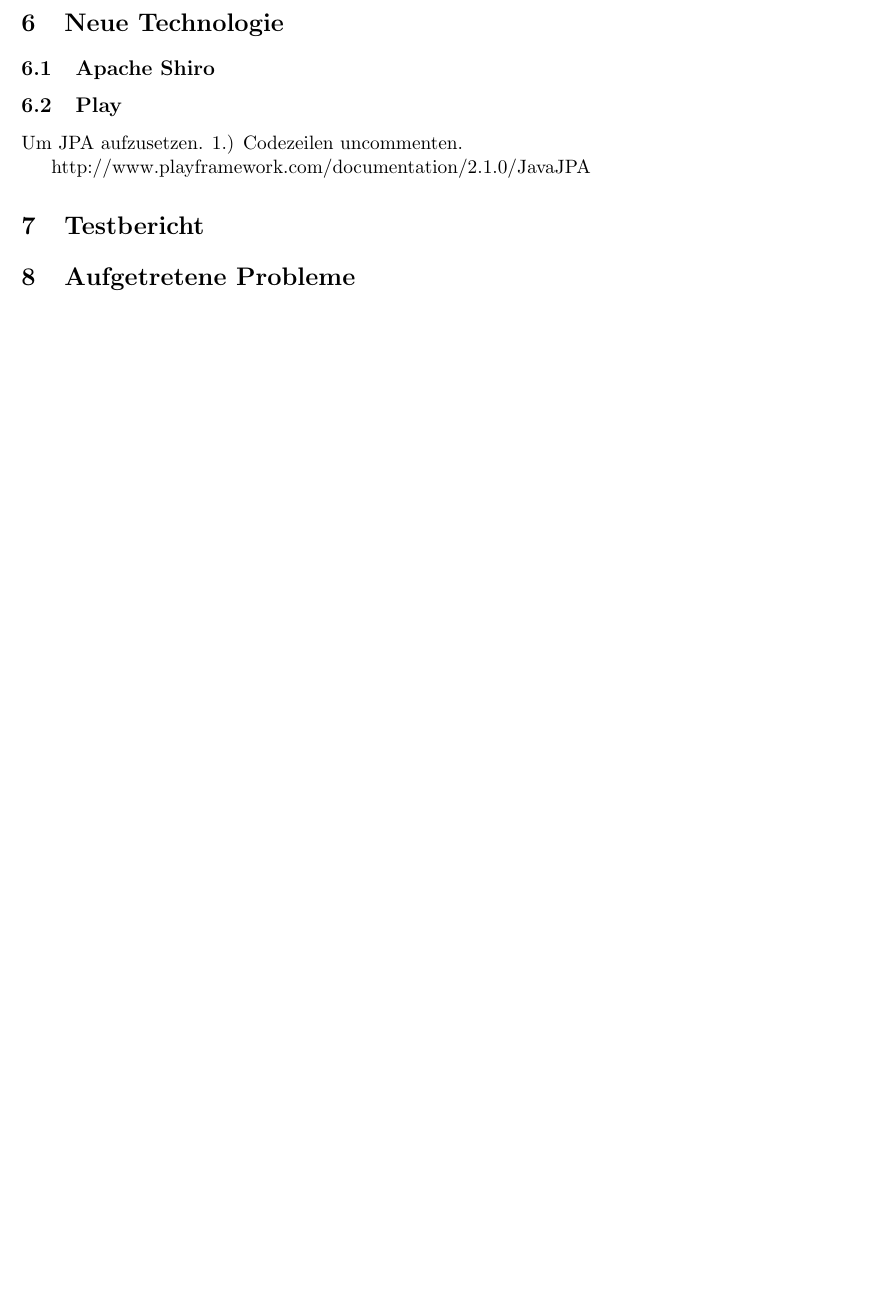
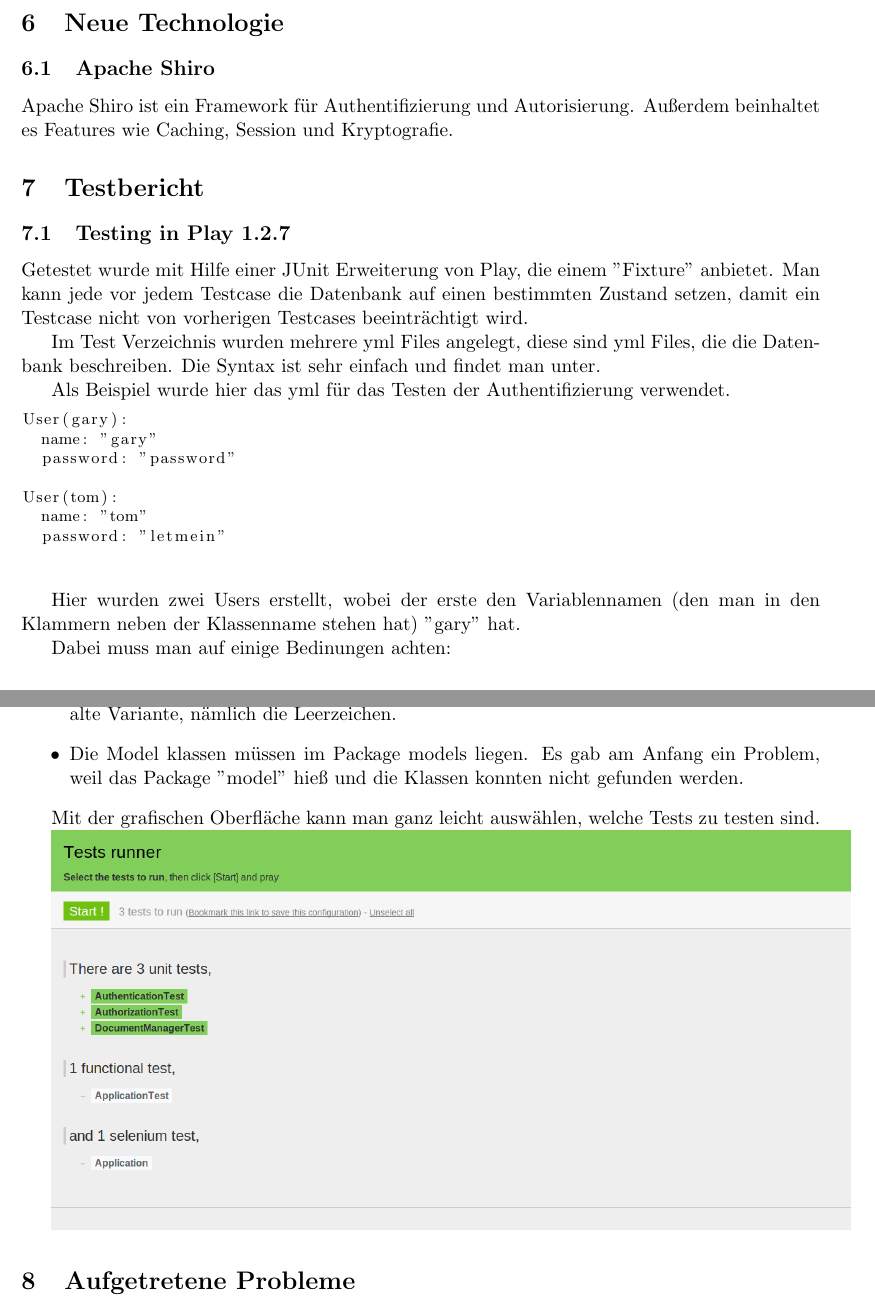
Before and after one commit to mjperny/dms, a LaTeX document (doc/tex/dms.tex): part of page 7 of 8 before the commit and two parts of pages 8 and 9 of 9 after it, the two joined at a grey line, cut so that both start at the same text, the shorter picture padded with empty space. Compiled offline with pdfLaTeX.

Commit message:
Added tests and protcoll

```diff
--- a/doc/tex/dms.tex
+++ b/doc/tex/dms.tex
@@ -269,14 +271,39 @@ Das File sollte im conf/META-INF Ordner liegen.
 
 \subsection{Apache Shiro}
 
-\subsection{Play}
-
-Um JPA aufzusetzen.
-1.) Codezeilen uncommenten.
-
-http://www.playframework.com/documentation/2.1.0/JavaJPA
+Apache Shiro ist ein Framework für Authentifizierung und Autorisierung. Außerdem beinhaltet es Features wie Caching, Session und Kryptografie.
 
 \section{Testbericht}
+\subsection{Testing in Play 1.2.7}
+
+Getestet wurde mit Hilfe einer JUnit Erweiterung von Play, die einem "Fixture" anbietet. Man kann jede vor jedem Testcase die Datenbank auf einen bestimmten Zustand setzen, damit ein Testcase nicht von vorherigen Testcases beeinträchtigt wird.
+
+Im Test Verzeichnis wurden mehrere yml Files angelegt, diese sind yml Files, die die Datenbank beschreiben. Die Syntax ist sehr einfach und findet man unter. % TODO cite yml
+
+Als Beispiel wurde hier das yml für das Testen der Authentifizierung verwendet.
+
+\begin{lstlisting}
+User(gary):
+  name: "gary"
+  password: "password"
+
+User(tom):
+  name: "tom"
+  password: "letmein"
+\end{lstlisting}
+
+Hier wurden zwei Users erstellt, wobei der erste den Variablennamen (den man in den Klammern neben der Klassenname stehen hat) "gary" hat.
+
+Dabei muss man auf einige Bedinungen achten:
+\begin{itemize}
+	\item Es dürfen keine Tabs für Einrückungen verwendet werden, stattdessen benutzt man die alte Variante, nämlich die Leerzeichen.
+	\item Die Model klassen müssen im Package models liegen. Es gab am Anfang ein Problem, weil das Package "model" hieß und die Klassen konnten nicht gefunden werden.
+\end{itemize}
+
+Mit der grafischen Oberfläche kann man ganz leicht auswählen, welche Tests zu testen sind.
+
+\includegraphics[width=\textwidth]{pic/play-test}
+
 \section{Aufgetretene Probleme}
 \subsection{Play Version inkompatibel mit JPA}
 Ab Play 2.x wurden viele Klassen wie z.B. jpa.db.jpa.Model entfernt, daher mussten wir zu Play 1.2.7 Version wechseln, da sie diese Klasse und vieles mehr unterstützt. Dies hat sehr viel Zeit gekostet, da die Konfiguration in den beiden Versionen nicht gleich waren.
```
Also changed, not shown: doc/tex/pic/dms-begin.png (added), doc/tex/pic/dms-end.png (added), doc/tex/pic/play-test.png (added), doc/tex/dms.tex (39 more changed lines), 6 other files.
